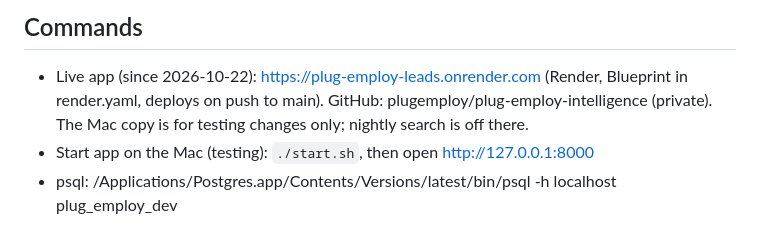
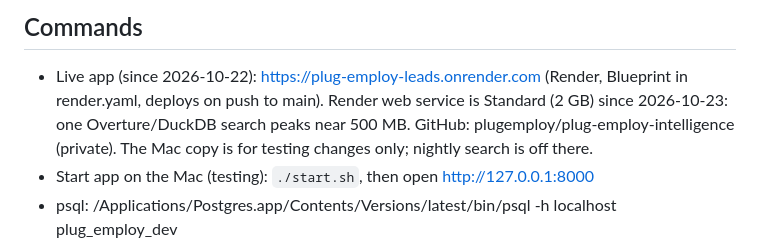
Before and after one commit to plugemploy/plug-employ-intelligence, a Markdown page: CLAUDE.md, the part around the change. Drawn GitHub-style.

Commit message:
Notes: Render Standard instance and why
Co-Authored-By: Claude Opus 5.5 <noreply@anthropic.com>

```diff
--- a/CLAUDE.md
+++ b/CLAUDE.md
@@ -20,6 +20,7 @@ Full plan and decisions: docs/PLAN.md. How to run: README.md.
 
 ## Commands
 - Live app (since 2026-10-22): https://plug-employ-leads.onrender.com (Render, Blueprint in render.yaml, deploys on push to main).
+  Render web service is Standard (2 GB) since 2026-10-23: one Overture/DuckDB search peaks near 500 MB.
   GitHub: plugemploy/plug-employ-intelligence (private). The Mac copy is for testing changes only; nightly search is off there.
 - Start app on the Mac (testing): `./start.sh`, then open http://127.0.0.1:8000
 - psql: /Applications/Postgres.app/Contents/Versions/latest/bin/psql -h localhost plug_employ_dev
```
